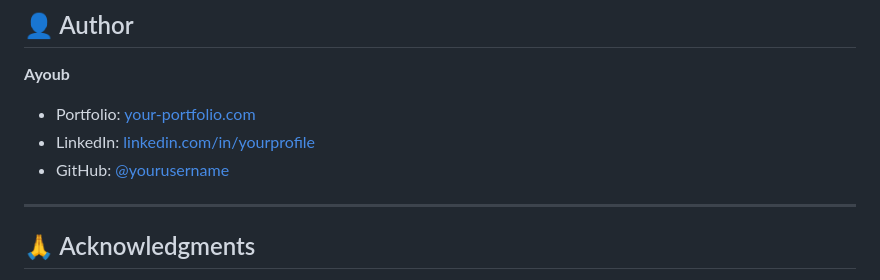
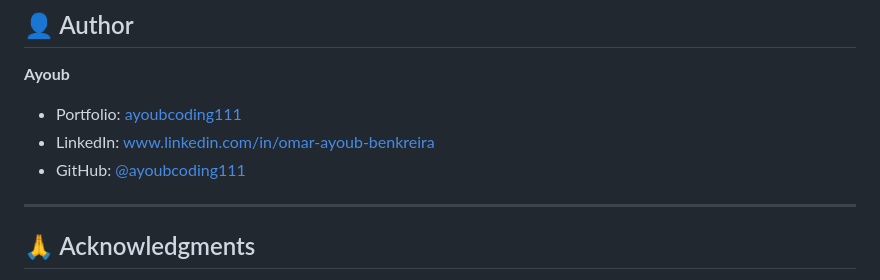
Before and after one commit to ayoubcoding111/firstapp, a Markdown page: README.md, the part around the change. Rendered like a GitHub page.

Commit message:
Update author information in README.md

```diff
--- a/README.md
+++ b/README.md
@@ -355,9 +355,9 @@ This project is open source and available under the [MIT License](LICENSE).
 
 **Ayoub**
 
-- Portfolio: [your-portfolio.com](#)
-- LinkedIn: [linkedin.com/in/yourprofile](#)
-- GitHub: [@yourusername](https://github.com/yourusername)
+- Portfolio: [ayoubcoding111](#)
+- LinkedIn: [www.linkedin.com/in/omar-ayoub-benkreira](#)
+- GitHub: [@ayoubcoding111](https://github.com/yourusername)
 
 ---
 
```
